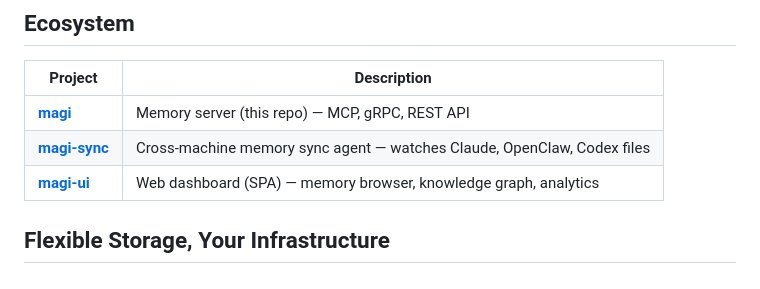
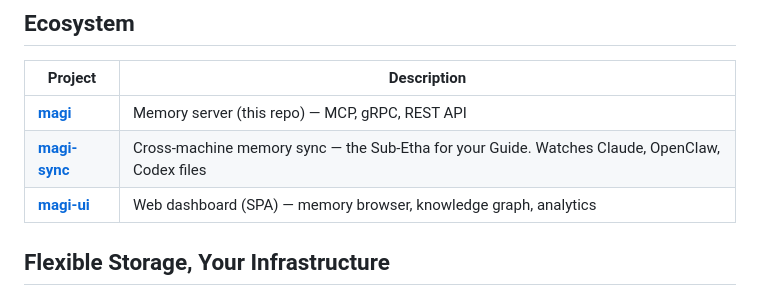
Before and after one commit to j33pguy/magi, a Markdown page: README.md, the part around the change. GitHub-like rendering.

Commit message:
docs: sync magi-sync ecosystem row with its themed description (#178)

```diff
--- a/README.md
+++ b/README.md
@@ -80,7 +80,7 @@ Automatically links memories into a **knowledge graph** and surfaces behavioral
 | Project | Description |
 |---------|-------------|
 | **[magi](https://github.com/j33pguy/magi)** | Memory server (this repo) — MCP, gRPC, REST API |
-| **[magi-sync](https://github.com/j33pguy/magi-sync)** | Cross-machine memory sync agent — watches Claude, OpenClaw, Codex files |
+| **[magi-sync](https://github.com/j33pguy/magi-sync)** | Cross-machine memory sync — the Sub-Etha for your Guide. Watches Claude, OpenClaw, Codex files |
 | **[magi-ui](https://github.com/j33pguy/magi-ui)** | Web dashboard (SPA) — memory browser, knowledge graph, analytics |
 
 ## Flexible Storage, Your Infrastructure
```
